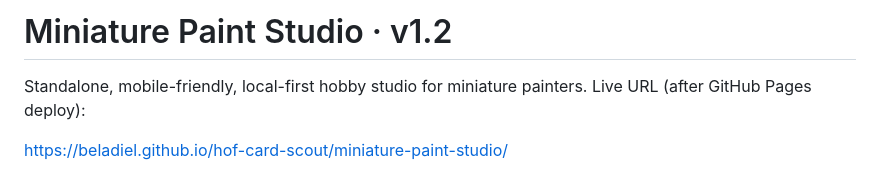
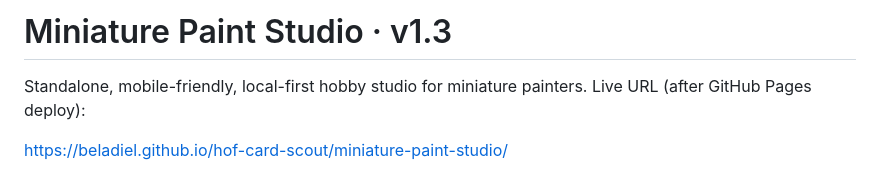
Before and after one commit to Beladiel/hof-card-scout, a Markdown page: miniature-paint-studio/README.md, the part around the change. Drawn GitHub-style.

Commit message:
Release Miniature Paint Studio 1.3 simple Scout copy-paste flow

```diff
--- a/miniature-paint-studio/README.md
+++ b/miniature-paint-studio/README.md
@@ -1,4 +1,4 @@
-# Miniature Paint Studio · v1.2
+# Miniature Paint Studio · v1.3
 
 Standalone, mobile-friendly, local-first hobby studio for miniature painters. Live URL (after GitHub Pages deploy):
 
```
